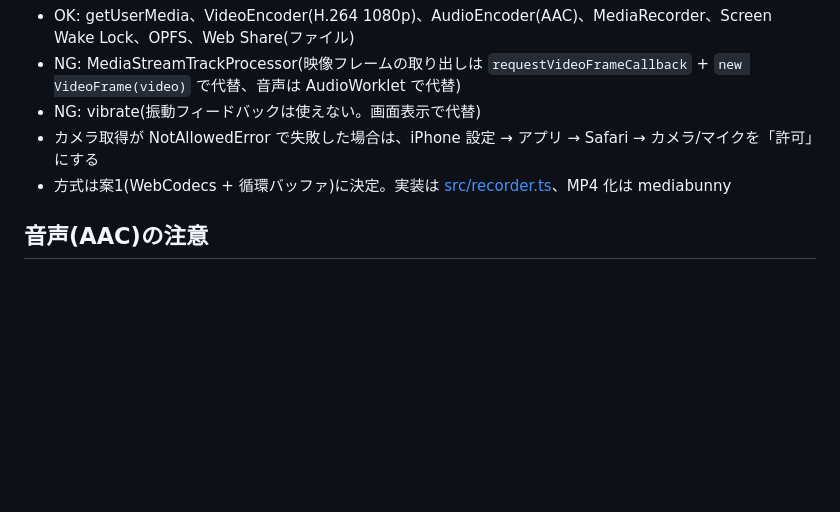
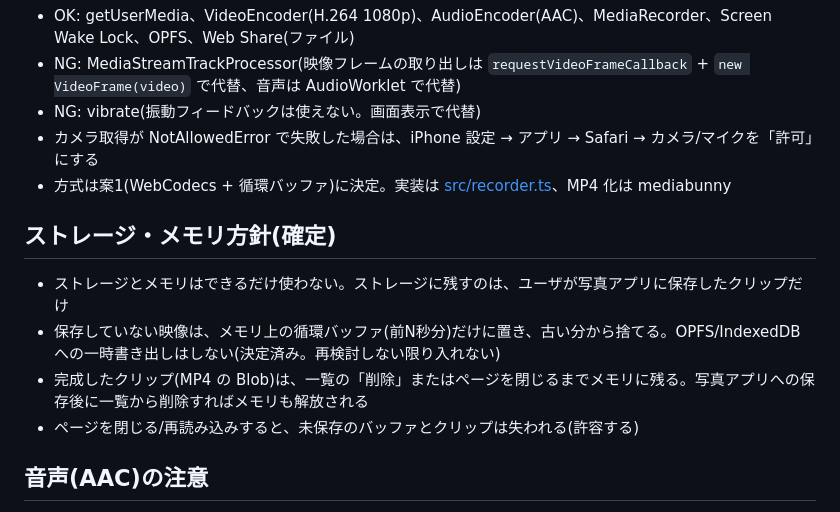
Before and after one commit to uk197666/my_movie_edit, a Markdown page: CLAUDE.md, the part around the change. GitHub-like rendering; blank space fills up the shorter version.

Commit message:
Document storage/memory policy
Co-Authored-By: Claude Sonnet 5 <noreply@anthropic.com>

```diff
--- a/CLAUDE.md
+++ b/CLAUDE.md
@@ -44,6 +44,13 @@ Claude の実行状態(何をしているかの説明)や作業結果の表示
 - カメラ取得が NotAllowedError で失敗した場合は、iPhone 設定 → アプリ → Safari → カメラ/マイクを「許可」にする
 - 方式は案1(WebCodecs + 循環バッファ)に決定。実装は [src/recorder.ts](src/recorder.ts)、MP4 化は mediabunny
 
+## ストレージ・メモリ方針(確定)
+
+- ストレージとメモリはできるだけ使わない。ストレージに残すのは、ユーザが写真アプリに保存したクリップだけ
+- 保存していない映像は、メモリ上の循環バッファ(前N秒分)だけに置き、古い分から捨てる。OPFS/IndexedDB への一時書き出しはしない(決定済み。再検討しない限り入れない)
+- 完成したクリップ(MP4 の Blob)は、一覧の「削除」またはページを閉じるまでメモリに残る。写真アプリへの保存後に一覧から削除すればメモリも解放される
+- ページを閉じる/再読み込みすると、未保存のバッファとクリップは失われる(許容する)
+
 ## 音声(AAC)の注意
 
 - Safari の AudioEncoder は `decoderConfig.description` に ES_Descriptor(39B)を返す。MP4 の esds には AudioSpecificConfig(2B、48kHz モノラルなら `11 88`)だけを入れる必要があり、そのまま入れると iPhone で音声が無音扱いになる
```
